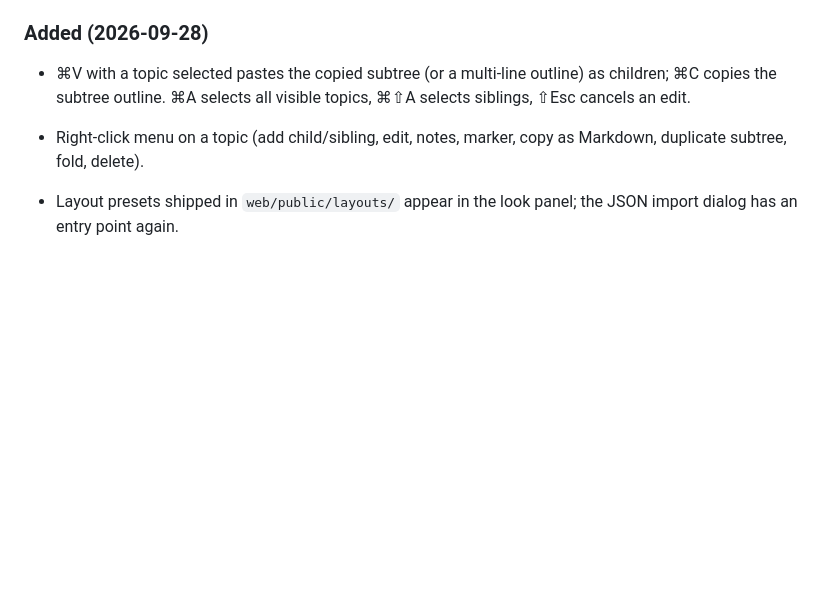
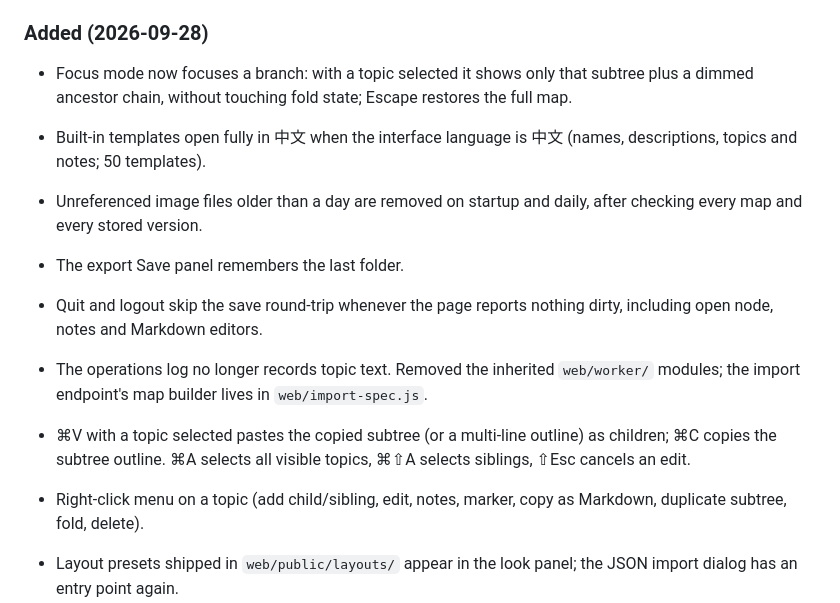
Before and after one commit to RocStone/roc-mind-spark, a Markdown page: CHANGELOG.md, the part around the change. Rendered like a GitHub page; blank space fills up the shorter version.

Commit message:
CHANGELOG 补充第二轮改动
Co-Authored-By: Claude Fable 5.1 <noreply@anthropic.com>

```diff
--- a/CHANGELOG.md
+++ b/CHANGELOG.md
@@ -24,6 +24,12 @@ Versions follow the macOS bundle `CFBundleShortVersionString` and the matching G
 
 ### Added (2026-09-28)
 
+- Focus mode now focuses a branch: with a topic selected it shows only that subtree plus a dimmed ancestor chain, without touching fold state; Escape restores the full map.
+- Built-in templates open fully in 中文 when the interface language is 中文 (names, descriptions, topics and notes; 50 templates).
+- Unreferenced image files older than a day are removed on startup and daily, after checking every map and every stored version.
+- The export Save panel remembers the last folder.
+- Quit and logout skip the save round-trip whenever the page reports nothing dirty, including open node, notes and Markdown editors.
+- The operations log no longer records topic text. Removed the inherited `web/worker/` modules; the import endpoint's map builder lives in `web/import-spec.js`.
 - ⌘V with a topic selected pastes the copied subtree (or a multi-line outline) as children; ⌘C copies the subtree outline. ⌘A selects all visible topics, ⌘⇧A selects siblings, ⇧Esc cancels an edit.
 - Right-click menu on a topic (add child/sibling, edit, notes, marker, copy as Markdown, duplicate subtree, fold, delete).
 - Layout presets shipped in `web/public/layouts/` appear in the look panel; the JSON import dialog has an entry point again.
```
